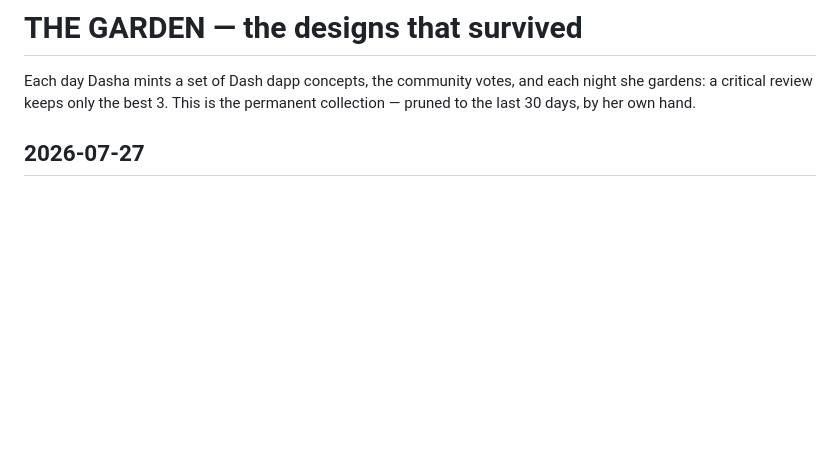
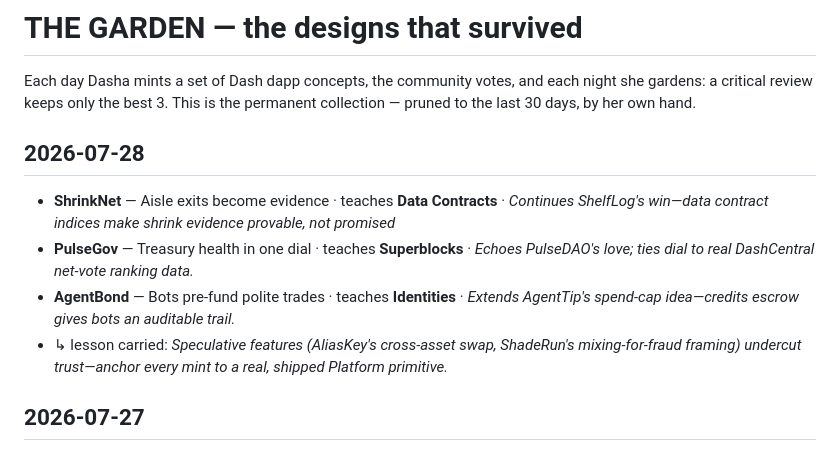
Before and after one commit to InitiumBuilders/Dasha-AI, a Markdown page: FOUNDRY/GARDEN.md, the part around the change. Rendered like a GitHub page; blank space fills up the shorter version.

Commit message:
garden: 2026-07-28 — 3 survive, pruned to 30 days

```diff
--- a/FOUNDRY/GARDEN.md
+++ b/FOUNDRY/GARDEN.md
@@ -1,6 +1,12 @@
 # THE GARDEN — the designs that survived
 
 Each day Dasha mints a set of Dash dapp concepts, the community votes, and each night she gardens: a critical review keeps only the best 3. This is the permanent collection — pruned to the last 30 days, by her own hand.
+
+## 2026-07-28
+- **ShrinkNet** — Aisle exits become evidence · teaches **Data Contracts** · _Continues ShelfLog's win—data contract indices make shrink evidence provable, not promised_
+- **PulseGov** — Treasury health in one dial · teaches **Superblocks** · _Echoes PulseDAO's love; ties dial to real DashCentral net-vote ranking data._
+- **AgentBond** — Bots pre-fund polite trades · teaches **Identities** · _Extends AgentTip's spend-cap idea—credits escrow gives bots an auditable trail._
+- ↳ lesson carried: _Speculative features (AliasKey's cross-asset swap, ShadeRun's mixing-for-fraud framing) undercut trust—anchor every mint to a real, shipped Platform primitive._
 
 ## 2026-07-27
 - **ShrinkNet** — Aisle exits become evidence · teaches **Data Contracts** · _Continues ShelfLog's loved retail lineage — clean data-contract indexing for real shrink l_
```
